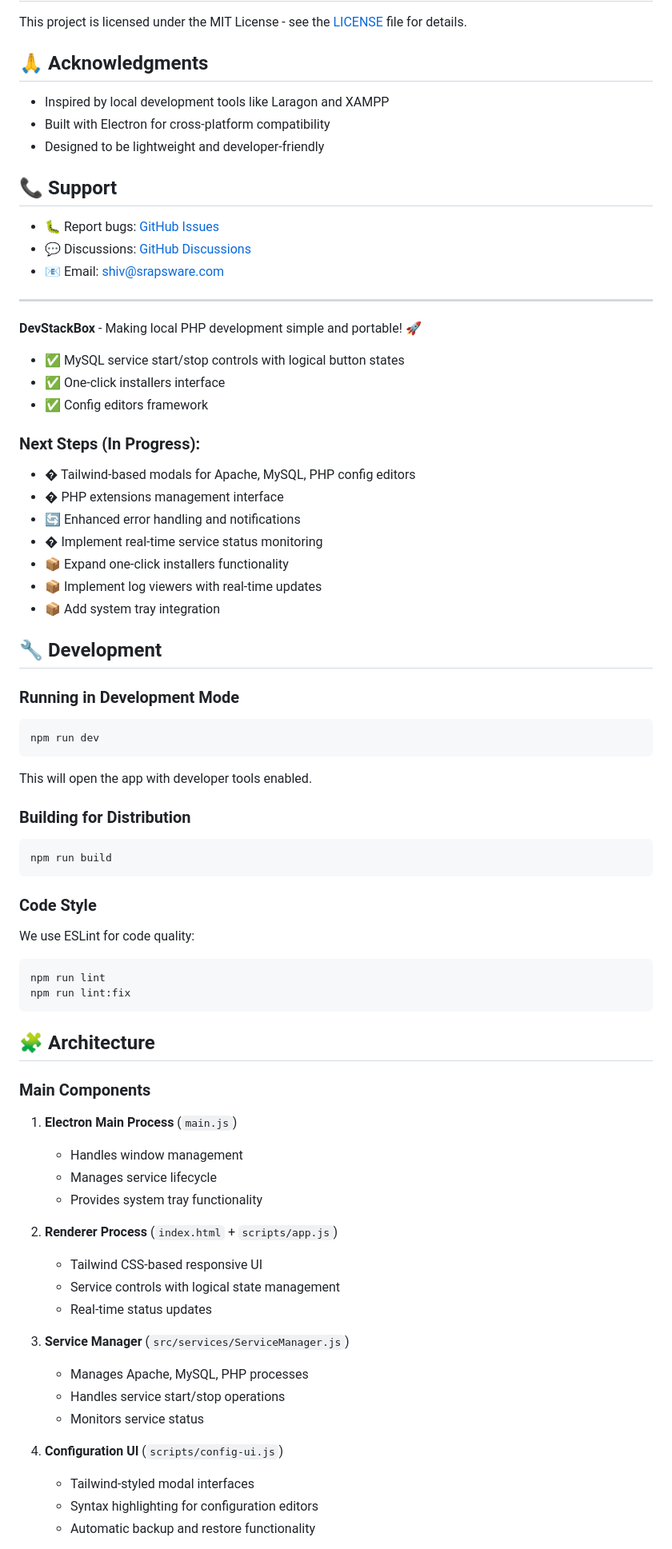
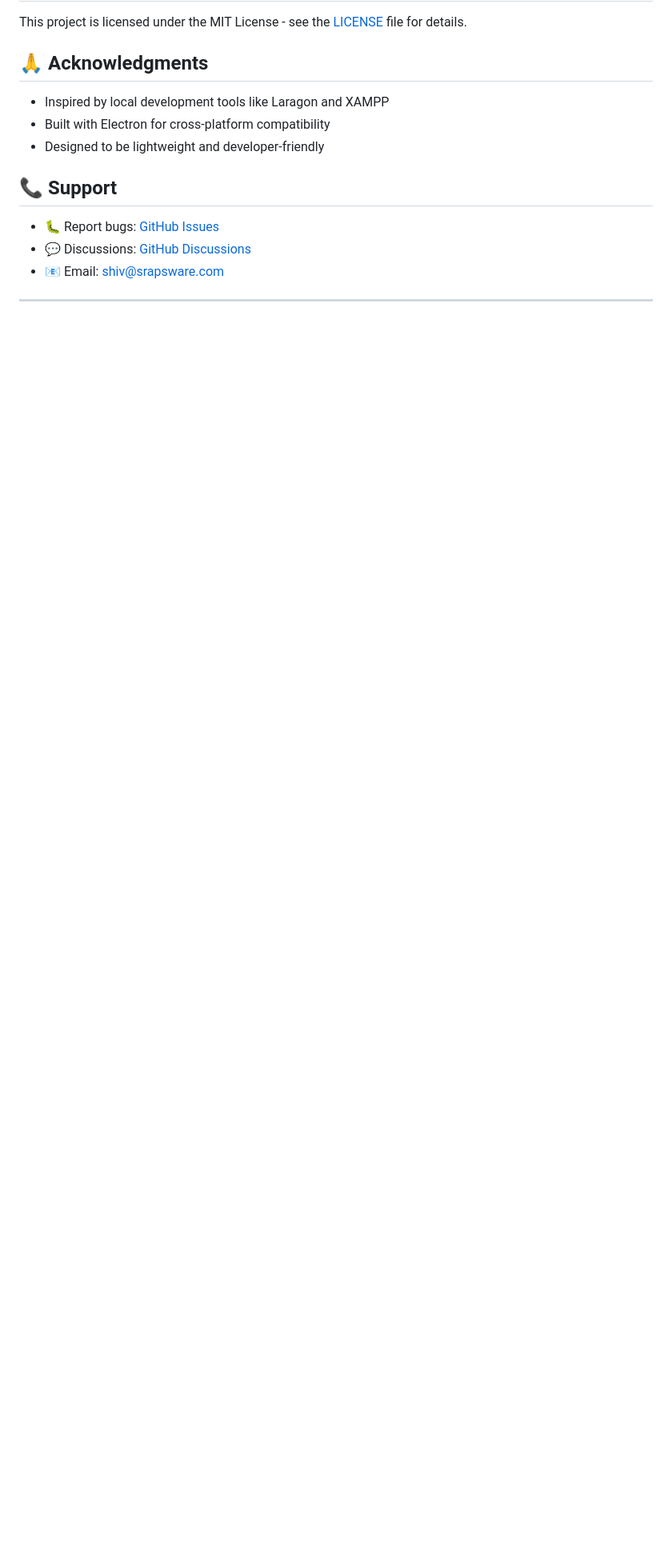
Before and after one commit to ProgrammerNomad/DevStackBox, a Markdown page: README.md, the part around one of its changes. Shown at 80% size. Rendered like a GitHub page; blank space fills up the shorter version.

````diff
--- a/README.md
+++ b/README.md
@@ -193,67 +216,3 @@ This project is licensed under the MIT License - see the [LICENSE](LICENSE) file
 
 ---
 
-**DevStackBox** - Making local PHP development simple and portable! 🚀
-- ✅ MySQL service start/stop controls with logical button states
-- ✅ One-click installers interface
-- ✅ Config editors framework
-
-### Next Steps (In Progress):
-
-- � Tailwind-based modals for Apache, MySQL, PHP config editors
-- � PHP extensions management interface
-- 🔄 Enhanced error handling and notifications
-- � Implement real-time service status monitoring
-- 📦 Expand one-click installers functionality
-- 📦 Implement log viewers with real-time updates
-- 📦 Add system tray integration
-
-## 🔧 Development
-
-### Running in Development Mode
-
-```bash
-npm run dev
-```
-
-This will open the app with developer tools enabled.
-
-### Building for Distribution
-
-```bash
-npm run build
-```
-
-### Code Style
-
-We use ESLint for code quality:
-
-```bash
-npm run lint
-npm run lint:fix
-```
-
-## 🧩 Architecture
-
-### Main Components
-
-1. **Electron Main Process** (`main.js`)
-   - Handles window management
-   - Manages service lifecycle
-   - Provides system tray functionality
-
-2. **Renderer Process** (`index.html` + `scripts/app.js`)
-   - Tailwind CSS-based responsive UI
-   - Service controls with logical state management
-   - Real-time status updates
-
-3. **Service Manager** (`src/services/ServiceManager.js`)
-   - Manages Apache, MySQL, PHP processes
-   - Handles service start/stop operations
-   - Monitors service status
-
-4. **Configuration UI** (`scripts/config-ui.js`)
-   - Tailwind-styled modal interfaces
-   - Syntax highlighting for configuration editors
-   - Automatic backup and restore functionality
-
````
Also changed, not shown: other parts of README.md (+71 -100 lines).
